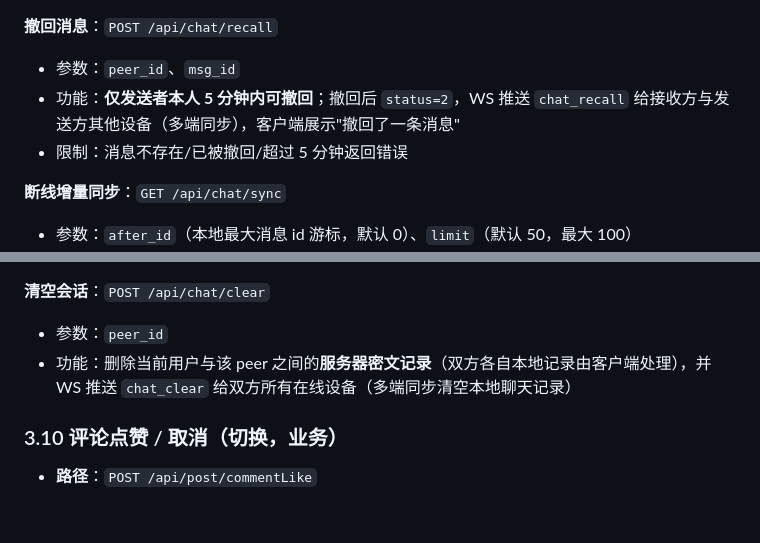
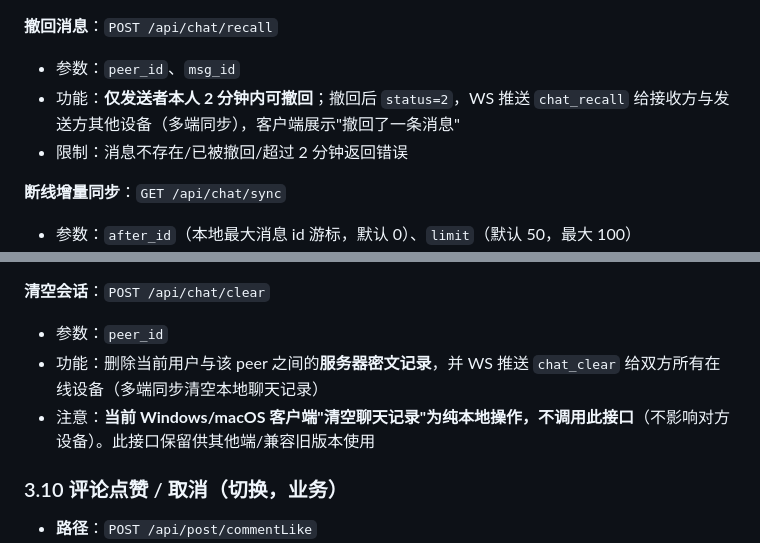
Before and after one commit to QingZhuMr/acgo, a Markdown page: docs/API接口文档.md, 2 parts joined by grey strips. GitHub-like rendering; blank space fills up the shorter version.

Commit message:
API文档:撤回时限改2分钟;清空会话注明客户端纯本地不调接口

```diff
--- a/docs/API接口文档.md
+++ b/docs/API接口文档.md
@@ -431,8 +431,8 @@
 
 **撤回消息**：`POST /api/chat/recall`
 - 参数：`peer_id`、`msg_id`
-- 功能：**仅发送者本人 5 分钟内可撤回**；撤回后 `status=2`，WS 推送 `chat_recall` 给接收方与发送方其他设备（多端同步），客户端展示"撤回了一条消息"
-- 限制：消息不存在/已被撤回/超过 5 分钟返回错误
+- 功能：**仅发送者本人 2 分钟内可撤回**；撤回后 `status=2`，WS 推送 `chat_recall` 给接收方与发送方其他设备（多端同步），客户端展示"撤回了一条消息"
+- 限制：消息不存在/已被撤回/超过 2 分钟返回错误
 
 **断线增量同步**：`GET /api/chat/sync`
 - 参数：`after_id`（本地最大消息 id 游标，默认 0）、`limit`（默认 50，最大 100）
@@ -448,7 +448,8 @@
 
 **清空会话**：`POST /api/chat/clear`
 - 参数：`peer_id`
-- 功能：删除当前用户与该 peer 之间的**服务器密文记录**（双方各自本地记录由客户端处理），并 WS 推送 `chat_clear` 给双方所有在线设备（多端同步清空本地聊天记录）
+- 功能：删除当前用户与该 peer 之间的**服务器密文记录**，并 WS 推送 `chat_clear` 给双方所有在线设备（多端同步清空本地聊天记录）
+- 注意：**当前 Windows/macOS 客户端"清空聊天记录"为纯本地操作，不调用此接口**（不影响对方设备）。此接口保留供其他端/兼容旧版本使用
 
 ### 3.10 评论点赞 / 取消（切换，业务）
 
```
